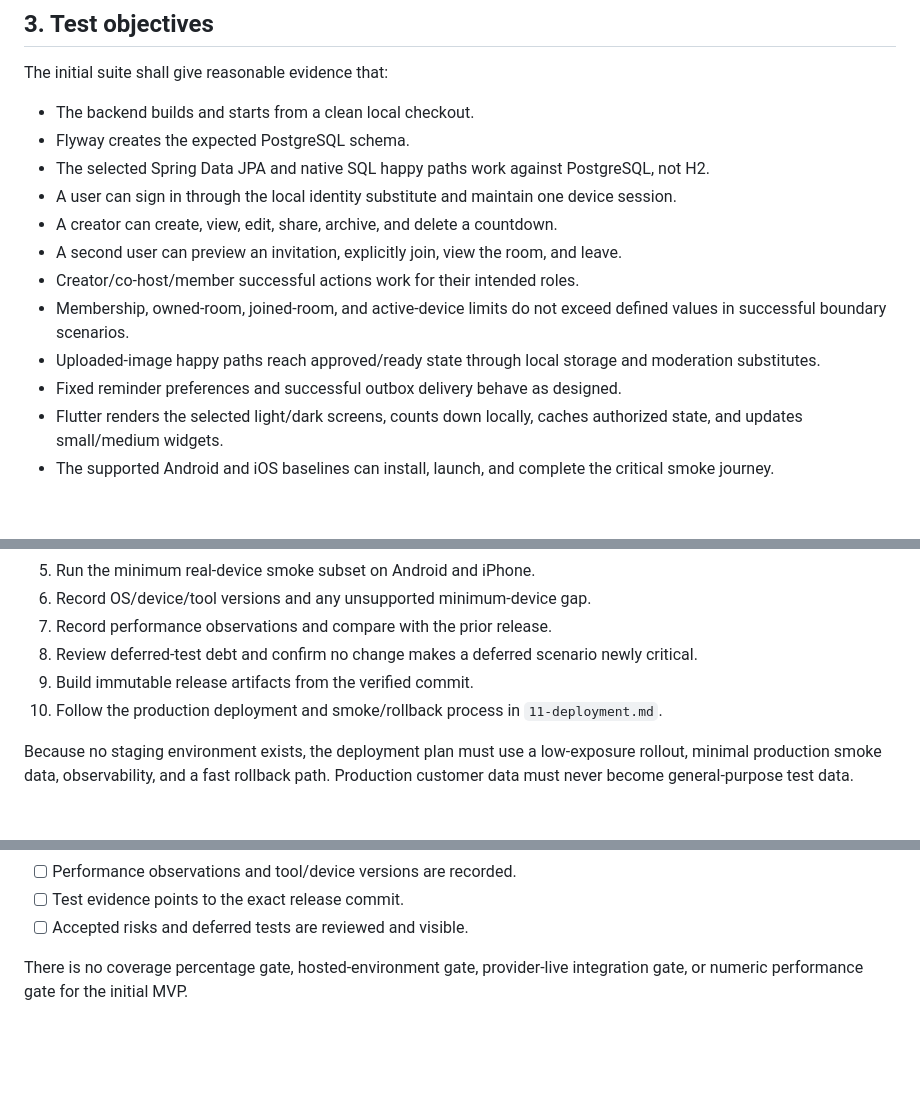
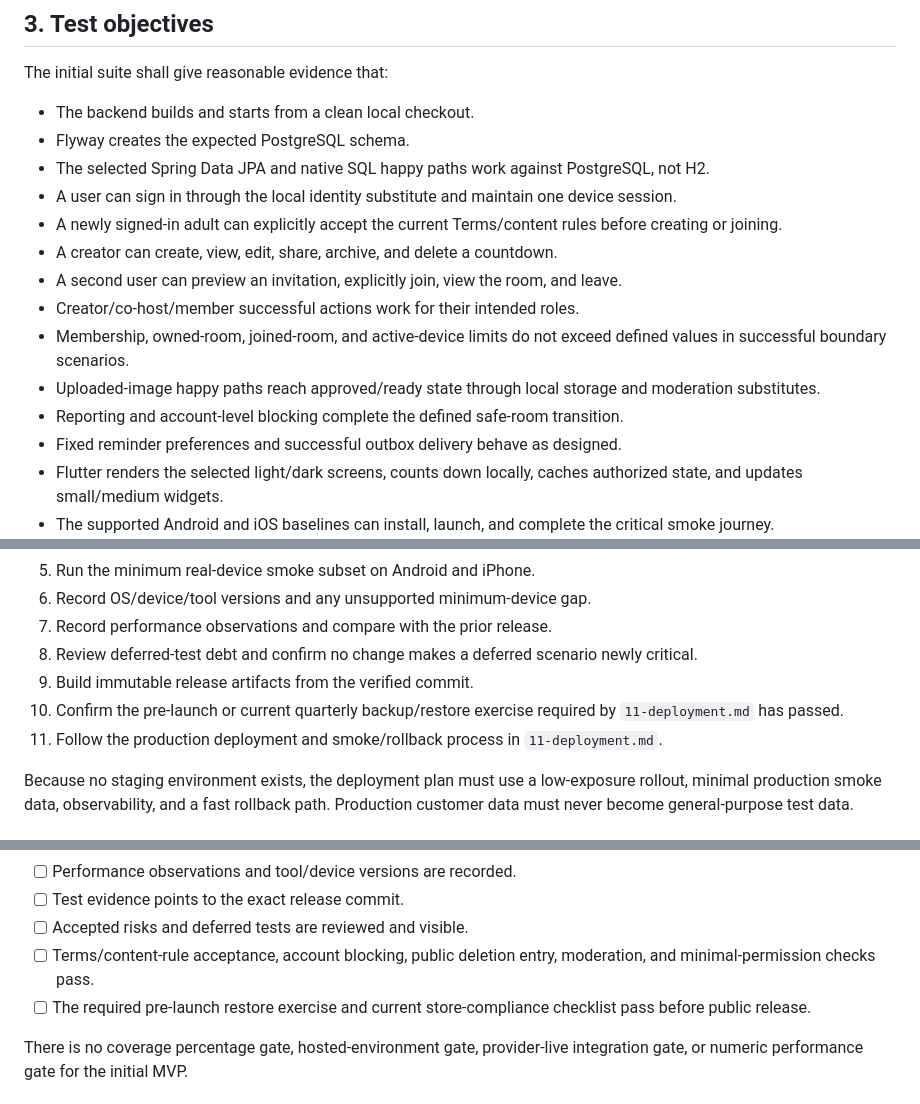
Before and after one commit to cosmoimai/Hyped, a Markdown page: docs/10-test-plan.md, 3 parts joined by grey strips. Drawn GitHub-style; blank space fills up the shorter version.

```diff
--- a/docs/10-test-plan.md
+++ b/docs/10-test-plan.md
@@ -36,11 +36,13 @@ The initial suite shall give reasonable evidence that:
 - Flyway creates the expected PostgreSQL schema.
 - The selected Spring Data JPA and native SQL happy paths work against PostgreSQL, not H2.
 - A user can sign in through the local identity substitute and maintain one device session.
+- A newly signed-in adult can explicitly accept the current Terms/content rules before creating or joining.
 - A creator can create, view, edit, share, archive, and delete a countdown.
 - A second user can preview an invitation, explicitly join, view the room, and leave.
 - Creator/co-host/member successful actions work for their intended roles.
 - Membership, owned-room, joined-room, and active-device limits do not exceed defined values in successful boundary scenarios.
 - Uploaded-image happy paths reach approved/ready state through local storage and moderation substitutes.
+- Reporting and account-level blocking complete the defined safe-room transition.
 - Fixed reminder preferences and successful outbox delivery behave as designed.
 - Flutter renders the selected light/dark screens, counts down locally, caches authorized state, and updates small/medium widgets.
 - The supported Android and iOS baselines can install, launch, and complete the critical smoke journey.
@@ -400,7 +416,8 @@ The script does not download credentials, deploy infrastructure, call cloud APIs
 7. Record performance observations and compare with the prior release.
 8. Review deferred-test debt and confirm no change makes a deferred scenario newly critical.
 9. Build immutable release artifacts from the verified commit.
-10. Follow the production deployment and smoke/rollback process in `11-deployment.md`.
+10. Confirm the pre-launch or current quarterly backup/restore exercise required by `11-deployment.md` has passed.
+11. Follow the production deployment and smoke/rollback process in `11-deployment.md`.
 
 Because no staging environment exists, the deployment plan must use a low-exposure rollout, minimal production smoke data, observability, and a fast rollback path. Production customer data must never become general-purpose test data.
 
@@ -418,6 +435,8 @@ A release candidate may proceed only when:
 - [ ] Performance observations and tool/device versions are recorded.
 - [ ] Test evidence points to the exact release commit.
 - [ ] Accepted risks and deferred tests are reviewed and visible.
+- [ ] Terms/content-rule acceptance, account blocking, public deletion entry, moderation, and minimal-permission checks pass.
+- [ ] The required pre-launch restore exercise and current store-compliance checklist pass before public release.
 
 There is no coverage percentage gate, hosted-environment gate, provider-live integration gate, or numeric performance gate for the initial MVP.
 
```
Also changed, not shown: other parts of docs/10-test-plan.md (+19 -5 lines).
